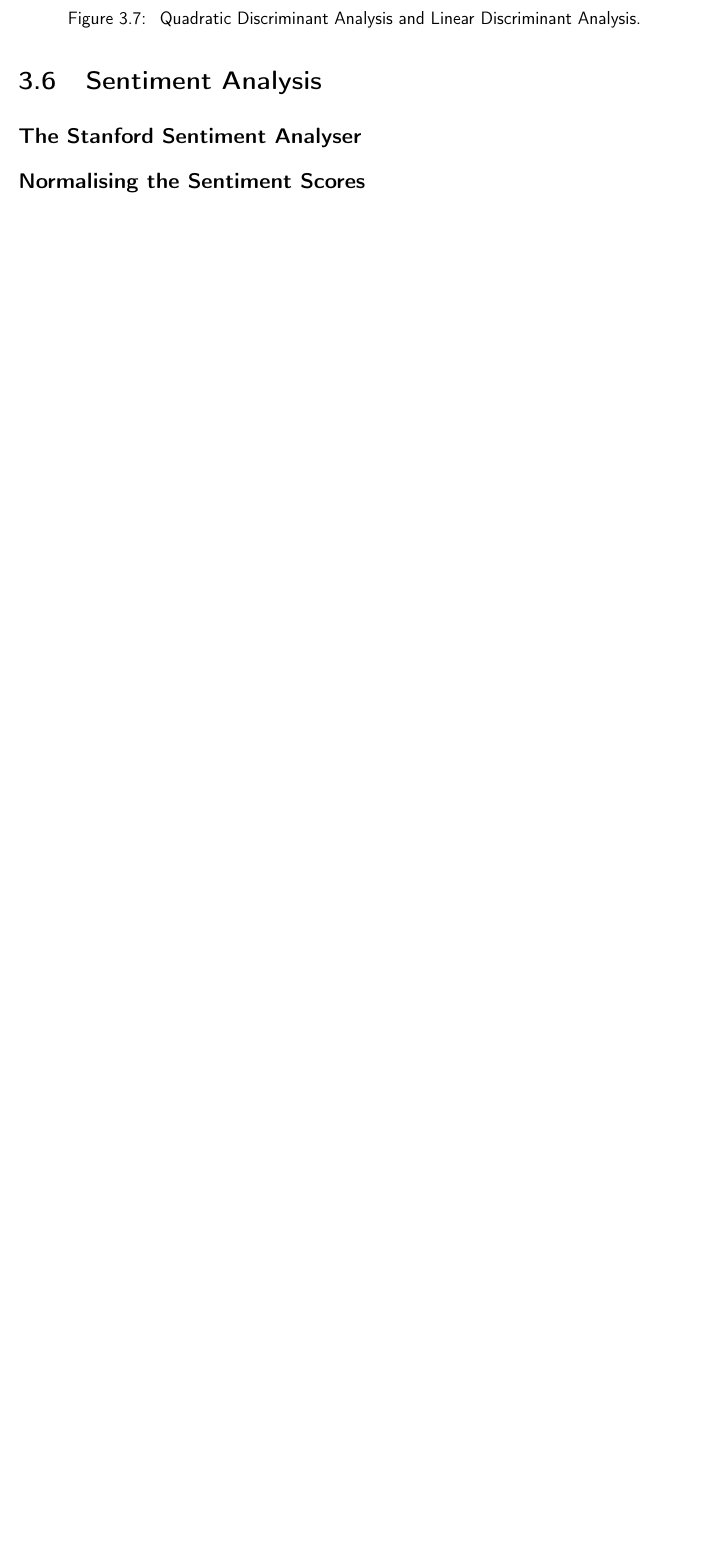
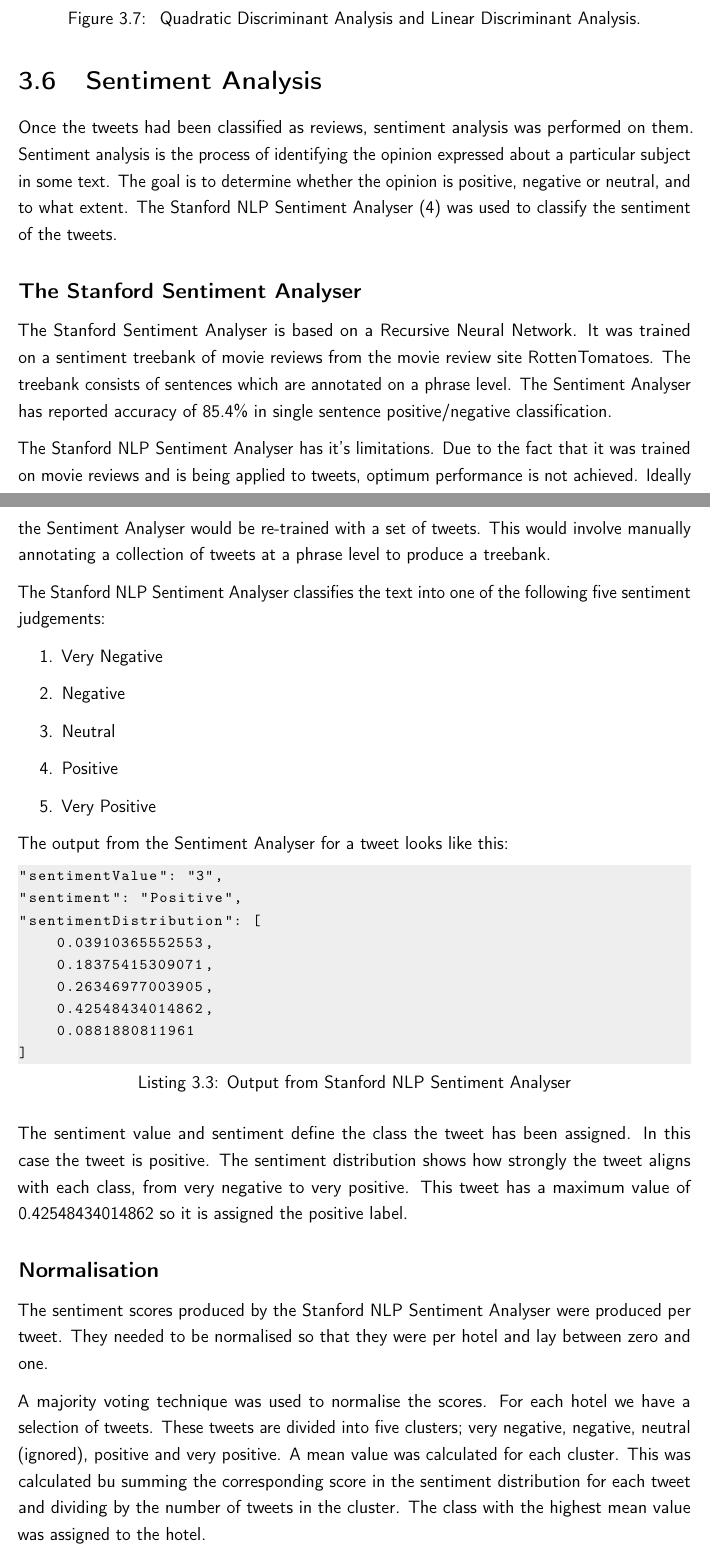
Before and after one commit to sinead-dickson/Dissertation, a LaTeX thesis (main.tex, which reads design_and_methodology/design_and_methodology.tex): part of page 36 of 46 before the commit and two parts of pages 36 and 37 of 48 after it, the two joined at a grey line, cut so that both start at the same text, the shorter picture padded with empty space. Compiled offline with pdfLaTeX.

Commit message:
sentiment stuff

```diff
--- a/design_and_methodology/design_and_methodology.tex
+++ b/design_and_methodology/design_and_methodology.tex
@@ -498,6 +498,48 @@ Both QDA AND LDA were implemented with Scikit Learn with the folllowing paramete
 
 \section{Sentiment Analysis}
 
+Once the tweets had been classified as reviews, sentiment analysis was performed on them. Sentiment analysis is the process of identifying the opinion expressed about a particular subject in some text. The goal is to determine whether the opinion is positive, negative or neutral, and to what extent. The Stanford NLP Sentiment Analyser \cite{stanfordSentiment2013} was used to classify the sentiment of the tweets.
+
 \subsection*{The Stanford Sentiment Analyser}
-%Limitations - data it was trained on etc.
-\subsection*{Normalising the Sentiment Scores}
+
+The Stanford Sentiment Analyser is based on a Recursive Neural Network. It was trained on a sentiment treebank of movie reviews from the movie review site RottenTomatoes. The treebank consists of sentences which are annotated on a phrase level. The Sentiment Analyser has reported accuracy of 85.4\% in single sentence positive/negative classification.
+
+The Stanford NLP Sentiment Analyser has it's limitations. Due to the fact that it was trained on movie reviews and is being applied to tweets, optimum performance is not achieved. Ideally the Sentiment Analyser would be re-trained with a set of tweets. This would involve manually annotating a collection of tweets at a phrase level to produce a treebank.
+
+% we don't have pos/neg labels on the tweets so can't evaluate it's performance except for by eye?
+
+The Stanford NLP Sentiment Analyser classifies the text into one of the following five sentiment judgements:
+\begin{enumerate}
+    \item Very Negative
+    \item Negative
+    \item Neutral
+    \item Positive
+    \item Very Positive
+\end{enumerate}
+
+The output from the Sentiment Analyser for a tweet looks like this:
+
+\begin{lstlisting}[caption={Output from Stanford NLP Sentiment Analyser},
+captionpos=b,label=lst:stanfordoutput,language=json,firstnumber=1]
+"sentimentValue": "3",
+"sentiment": "Positive",
+"sentimentDistribution": [
+    0.03910365552553,
+    0.18375415309071,
+    0.26346977003905,
+    0.42548434014862,
+    0.0881880811961
+]
+\end{lstlisting}
+
+The sentiment value and sentiment define the class the tweet has been assigned. In this case the tweet is positive. The sentiment distribution shows how strongly the tweet aligns with each class, from very negative to very positive. This tweet has a maximum value of 0.42548434014862 so it is assigned the positive label.
+
+\subsection*{Normalisation}
+
+The sentiment scores produced by the Stanford NLP Sentiment Analyser were produced per tweet. They needed to be normalised so that they were per hotel and lay between zero and one.
+
+A majority voting technique was used to normalise the scores. For each hotel we have a selection of tweets. These tweets are divided into five clusters; very negative, negative, neutral (ignored), positive and very positive. A mean value was calculated for each cluster. This was calculated bu summing the corresponding score in the sentiment distribution for each tweet and dividing by the number of tweets in the cluster. The class with the highest mean value was assigned to the hotel.
+
+This mean score was then normalised between zero and one, with the following weighting.
+\begin{itemize}
+    \item Very Negative: 0 --> 0.25
```
Also changed, not shown: design_and_methodology/design_and_methodology.tex (21 more changed lines).
